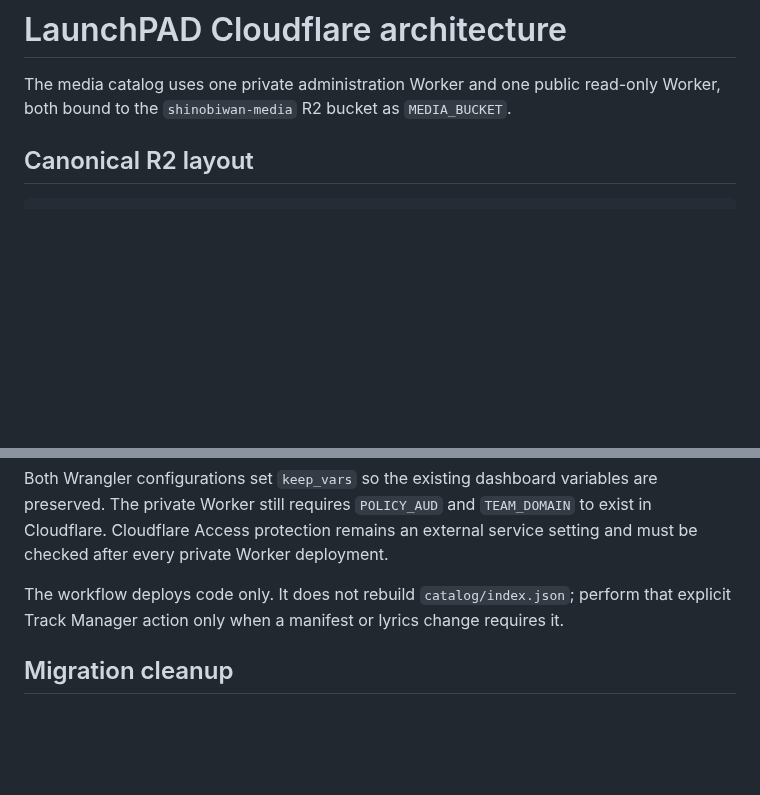
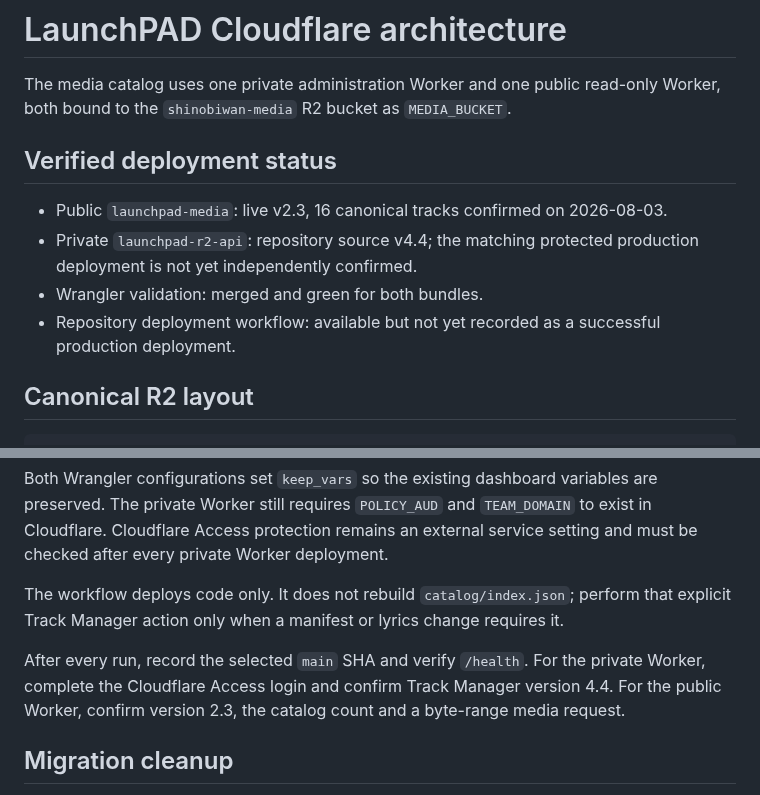
Before and after one commit to shinobione/LaunchPAD-APP, a Markdown page: cloudflare/README.md, 2 parts joined by grey strips. Rendered like a GitHub page; blank space fills up the shorter version.

Commit message:
Record verified Worker deployment status

```diff
--- a/cloudflare/README.md
+++ b/cloudflare/README.md
@@ -2,6 +2,13 @@
 # LaunchPAD Cloudflare architecture
 
 The media catalog uses one private administration Worker and one public read-only Worker, both bound to the `shinobiwan-media` R2 bucket as `MEDIA_BUCKET`.
+
+## Verified deployment status
+
+- Public `launchpad-media`: live v2.3, 16 canonical tracks confirmed on 2026-08-03.
+- Private `launchpad-r2-api`: repository source v4.4; the matching protected production deployment is not yet independently confirmed.
+- Wrangler validation: merged and green for both bundles.
+- Repository deployment workflow: available but not yet recorded as a successful production deployment.
 
 ## Canonical R2 layout
 
@@ -115,6 +122,8 @@ Both Wrangler configurations set `keep_vars` so the existing dashboard variables
 
 The workflow deploys code only. It does not rebuild `catalog/index.json`; perform that explicit Track Manager action only when a manifest or lyrics change requires it.
 
+After every run, record the selected `main` SHA and verify `/health`. For the private Worker, complete the Cloudflare Access login and confirm Track Manager version 4.4. For the public Worker, confirm version 2.3, the catalog count and a byte-range media request.
+
 ## Migration cleanup
 
 Legacy GitHub audio, per-track covers and lyrics remain temporary fallbacks. Remove them only after R2 playback, thumbnails, synchronized lyrics and Android Media Session behavior are validated.
```
